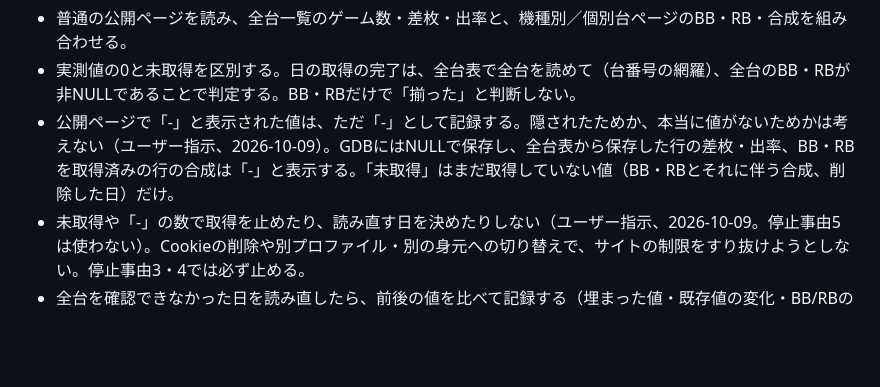
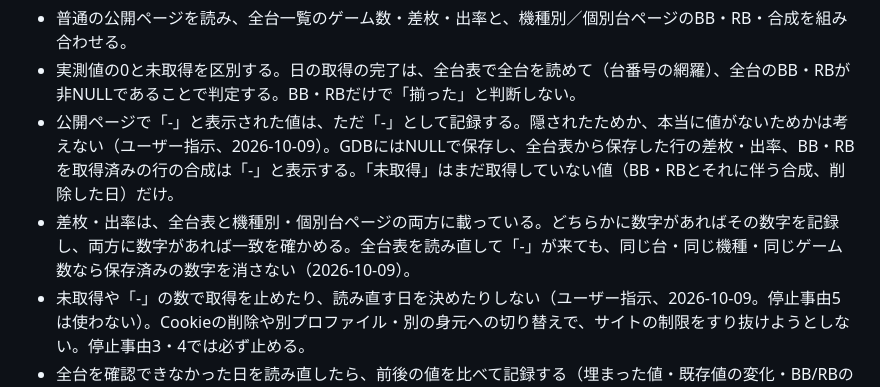
Before and after one commit to daisan-me/JokersEye, a Markdown page: AGENTS.md, the part around the change. Rendered like a GitHub page; blank space fills up the shorter version.

```diff
--- a/AGENTS.md
+++ b/AGENTS.md
@@ -35,6 +35,7 @@
 - 普通の公開ページを読み、全台一覧のゲーム数・差枚・出率と、機種別／個別台ページのBB・RB・合成を組み合わせる。
 - 実測値の0と未取得を区別する。日の取得の完了は、全台表で全台を読めて（台番号の網羅）、全台のBB・RBが非NULLであることで判定する。BB・RBだけで「揃った」と判断しない。
 - 公開ページで「-」と表示された値は、ただ「-」として記録する。隠されたためか、本当に値がないためかは考えない（ユーザー指示、2026-10-09）。GDBにはNULLで保存し、全台表から保存した行の差枚・出率、BB・RBを取得済みの行の合成は「-」と表示する。「未取得」はまだ取得していない値（BB・RBとそれに伴う合成、削除した日）だけ。
+- 差枚・出率は、全台表と機種別・個別台ページの両方に載っている。どちらかに数字があればその数字を記録し、両方に数字があれば一致を確かめる。全台表を読み直して「-」が来ても、同じ台・同じ機種・同じゲーム数なら保存済みの数字を消さない（2026-10-09）。
 - 未取得や「-」の数で取得を止めたり、読み直す日を決めたりしない（ユーザー指示、2026-10-09。停止事由5は使わない）。Cookieの削除や別プロファイル・別の身元への切り替えで、サイトの制限をすり抜けようとしない。停止事由3・4では必ず止める。
 - 全台を確認できなかった日を読み直したら、前後の値を比べて記録する（埋まった値・既存値の変化・BB/RBの保持。`scrape_refill_days` と `scrape_runs.refill_summary`）。
 - 日付ごとの削除：指定した期間の全台のデータ（`scraped_observations` と、その日の取得状況 `scrape_days`・`scrape_bonus_days`・`scrape_bonus_targets`）を削除して空欄（未取得）に戻せる。削除した日は「期間を指定して取得」で取り直す（「本日までの分を更新」はGDBの最後の日より後だけを取る）。ユーザー指示、2026-10-09。
```
Also changed, not shown: CHANGELOG.md (+6 -0 lines), docs/handoff.md (+8 -0 lines).
